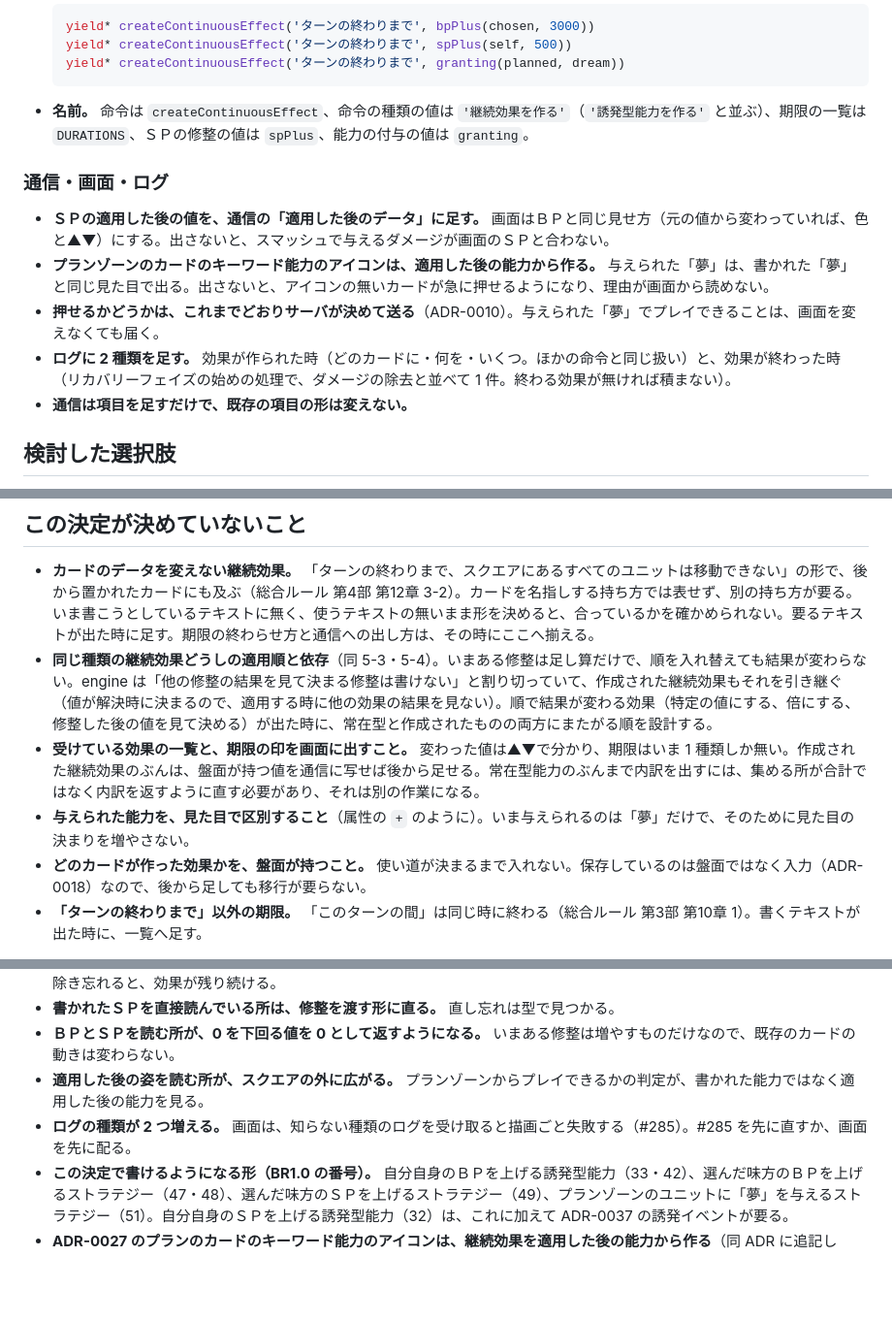
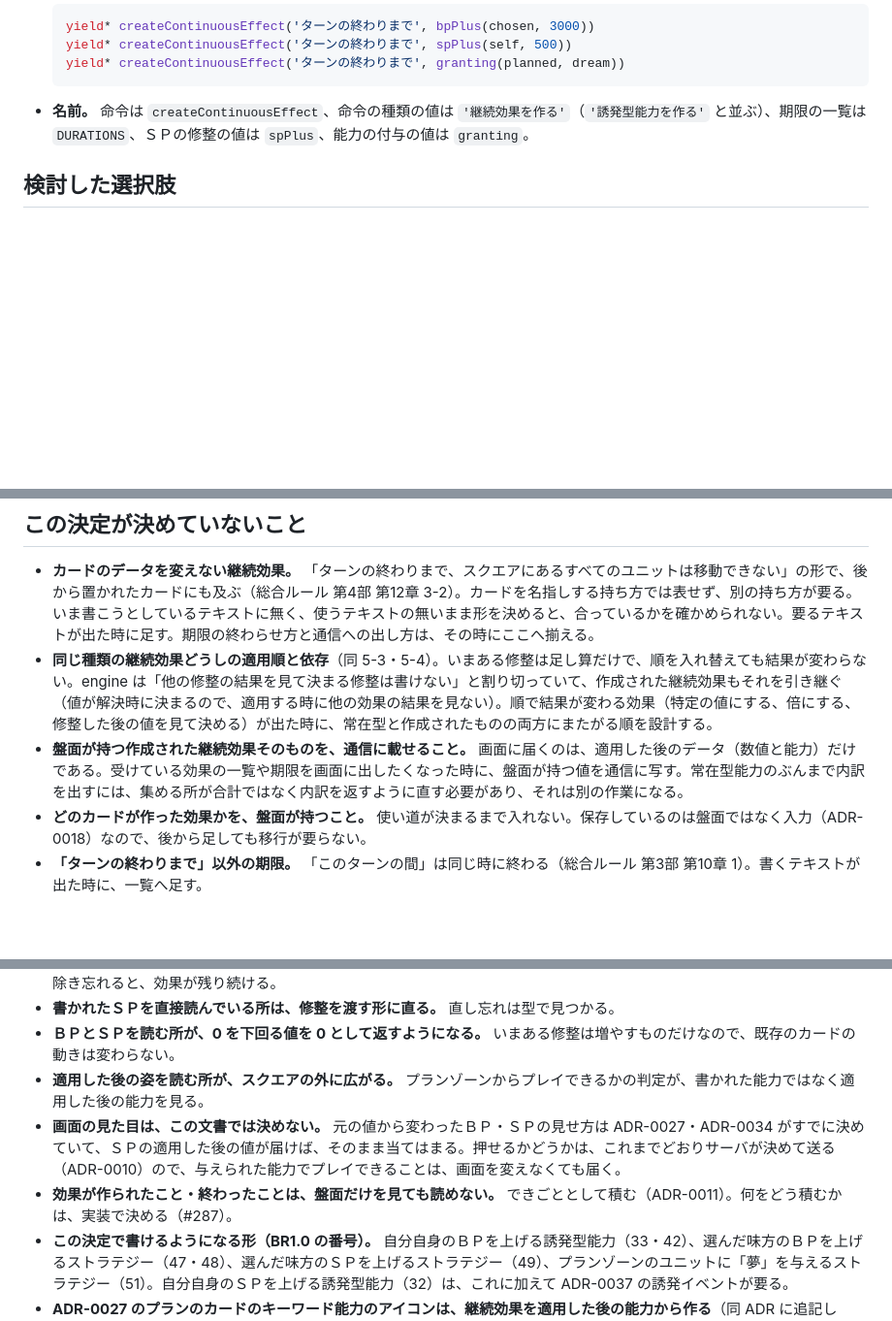
Before and after one commit to ka-autumn/project-revolution-online, a Markdown page: docs/adr/0036-created-continuous-effects-are-held-as-values-on-the-board.md, 3 parts joined by grey strips. Shown at 97% size. Drawn GitHub-style; blank space fills up the shorter version.

Commit message:
docs: ADR-0036 から、通信・画面・ログの節を外す（#287）
盤面の持ち方の決定に、画面の見た目とログの中身が混ざっていた。見た目は
ADR-0027・ADR-0034 がすでに決めていて、ここに書くと二重になる。ログに何を
積むかは実装の細部なので、Issue に置く。ＳＰを通信に載せることは、ＢＰと
同じ扱いにする決定の一部として、その節に残した。

Co-Authored-By: Claude Opus 5.5 <noreply@anthropic.com>

```diff
--- a/docs/adr/0036-created-continuous-effects-are-held-as-values-on-the-board.md
+++ b/docs/adr/0036-created-continuous-effects-are-held-as-values-on-the-board.md
@@ -62,14 +62,6 @@
 
 - **名前。** 命令は `createContinuousEffect`、命令の種類の値は `'継続効果を作る'`（`'誘発型能力を作る'` と並ぶ）、期限の一覧は `DURATIONS`、ＳＰの修整の値は `spPlus`、能力の付与の値は `granting`。
 
-### 通信・画面・ログ
-
-- **ＳＰの適用した後の値を、通信の「適用した後のデータ」に足す。** 画面はＢＰと同じ見せ方（元の値から変わっていれば、色と▲▼）にする。出さないと、スマッシュで与えるダメージが画面のＳＰと合わない。
-- **プランゾーンのカードのキーワード能力のアイコンは、適用した後の能力から作る。** 与えられた「夢」は、書かれた「夢」と同じ見た目で出る。出さないと、アイコンの無いカードが急に押せるようになり、理由が画面から読めない。
-- **押せるかどうかは、これまでどおりサーバが決めて送る**（ADR-0010）。与えられた「夢」でプレイできることは、画面を変えなくても届く。
-- **ログに 2 種類を足す。** 効果が作られた時（どのカードに・何を・いくつ。ほかの命令と同じ扱い）と、効果が終わった時（リカバリーフェイズの始めの処理で、ダメージの除去と並べて 1 件。終わる効果が無ければ積まない）。
-- **通信は項目を足すだけで、既存の項目の形は変えない。**
-
 ## 検討した選択肢
 
 **盤面が、効果を関数として持つ** — 常在型能力と同じ「盤面を見て、誰にいくつ修整するかを返す関数」を、期限つきで残す。集める側の仕組みを使い回せるが、読むたびに値や対象が変わる書き方ができてしまう。値は解決時に 1 度だけ決まり、後から置かれたカードには及ばない、という決まりを、書く側が毎回守ることになり、破っても型では分からない。
@@ -90,8 +82,7 @@
 
 - **カードのデータを変えない継続効果。** 「ターンの終わりまで、スクエアにあるすべてのユニットは移動できない」の形で、後から置かれたカードにも及ぶ（総合ルール 第4部 第12章 3-2）。カードを名指しする持ち方では表せず、別の持ち方が要る。いま書こうとしているテキストに無く、使うテキストの無いまま形を決めると、合っているかを確かめられない。要るテキストが出た時に足す。期限の終わらせ方と通信への出し方は、その時にここへ揃える。
 - **同じ種類の継続効果どうしの適用順と依存**（同 5-3・5-4）。いまある修整は足し算だけで、順を入れ替えても結果が変わらない。engine は「他の修整の結果を見て決まる修整は書けない」と割り切っていて、作成された継続効果もそれを引き継ぐ（値が解決時に決まるので、適用する時に他の効果の結果を見ない）。順で結果が変わる効果（特定の値にする、倍にする、修整した後の値を見て決める）が出た時に、常在型と作成されたものの両方にまたがる順を設計する。
-- **受けている効果の一覧と、期限の印を画面に出すこと。** 変わった値は▲▼で分かり、期限はいま 1 種類しか無い。作成された継続効果のぶんは、盤面が持つ値を通信に写せば後から足せる。常在型能力のぶんまで内訳を出すには、集める所が合計ではなく内訳を返すように直す必要があり、それは別の作業になる。
-- **与えられた能力を、見た目で区別すること**（属性の `+` のように）。いま与えられるのは「夢」だけで、そのために見た目の決まりを増やさない。
+- **盤面が持つ作成された継続効果そのものを、通信に載せること。** 画面に届くのは、適用した後のデータ（数値と能力）だけである。受けている効果の一覧や期限を画面に出したくなった時に、盤面が持つ値を通信に写す。常在型能力のぶんまで内訳を出すには、集める所が合計ではなく内訳を返すように直す必要があり、それは別の作業になる。
 - **どのカードが作った効果かを、盤面が持つこと。** 使い道が決まるまで入れない。保存しているのは盤面ではなく入力（ADR-0018）なので、後から足しても移行が要らない。
 - **「ターンの終わりまで」以外の期限。** 「このターンの間」は同じ時に終わる（総合ルール 第3部 第10章 1）。書くテキストが出た時に、一覧へ足す。
 
@@ -102,6 +93,7 @@
 - **書かれたＳＰを直接読んでいる所は、修整を渡す形に直る。** 直し忘れは型で見つかる。
 - **ＢＰとＳＰを読む所が、0 を下回る値を 0 として返すようになる。** いまある修整は増やすものだけなので、既存のカードの動きは変わらない。
 - **適用した後の姿を読む所が、スクエアの外に広がる。** プランゾーンからプレイできるかの判定が、書かれた能力ではなく適用した後の能力を見る。
-- **ログの種類が 2 つ増える。** 画面は、知らない種類のログを受け取ると描画ごと失敗する（#285）。#285 を先に直すか、画面を先に配る。
+- **画面の見た目は、この文書では決めない。** 元の値から変わったＢＰ・ＳＰの見せ方は ADR-0027・ADR-0034 がすでに決めていて、ＳＰの適用した後の値が届けば、そのまま当てはまる。押せるかどうかは、これまでどおりサーバが決めて送る（ADR-0010）ので、与えられた能力でプレイできることは、画面を変えなくても届く。
+- **効果が作られたこと・終わったことは、盤面だけを見ても読めない。** できごととして積む（ADR-0011）。何をどう積むかは、実装で決める（#287）。
 - **この決定で書けるようになる形（BR1.0 の番号）。** 自分自身のＢＰを上げる誘発型能力（33・42）、選んだ味方のＢＰを上げるストラテジー（47・48）、選んだ味方のＳＰを上げるストラテジー（49）、プランゾーンのユニットに「夢」を与えるストラテジー（51）。自分自身のＳＰを上げる誘発型能力（32）は、これに加えて ADR-0037 の誘発イベントが要る。
 - **ADR-0027 のプランのカードのキーワード能力のアイコンは、継続効果を適用した後の能力から作る**（同 ADR に追記した）。
```
Also changed, not shown: other parts of docs/adr/0036-created-continuous-effects-are-held-as-values-on-the-board.md (+1 -1 lines).
